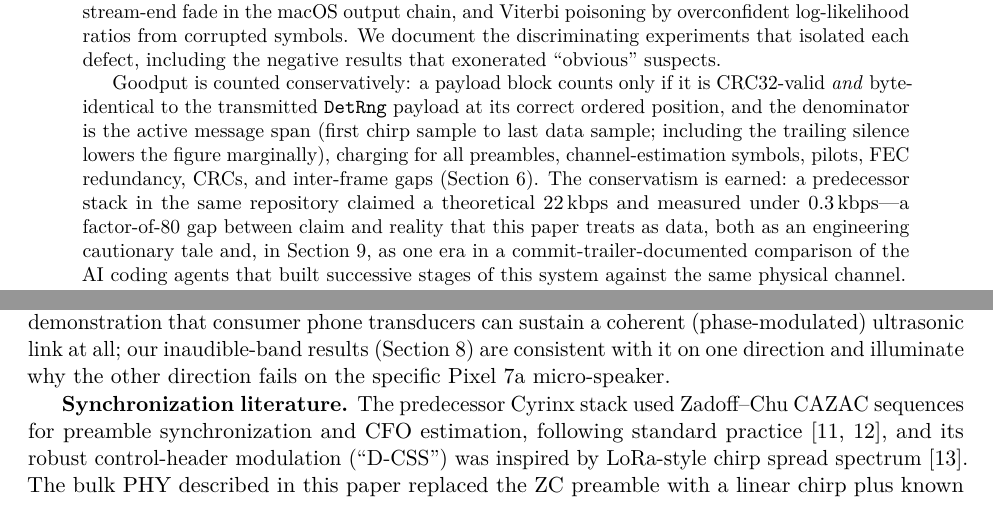
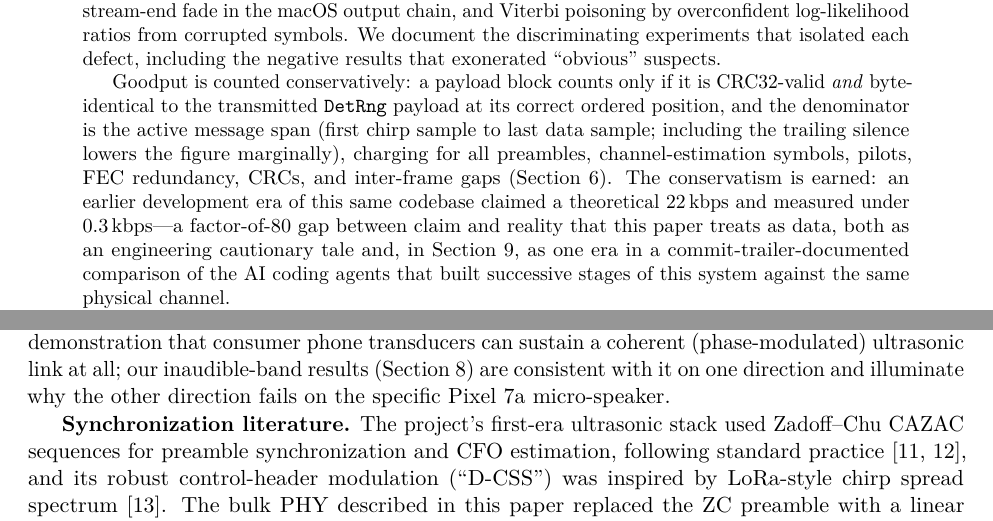
Before and after one commit to dweekly/cyrinx, a LaTeX paper (docs/whitepaper/cyrinx-acoustic-link.tex): two parts of pages 1 and 3 of 27, joined at a grey line, cut so that both start at the same text. Compiled offline with pdfLaTeX.

Commit message:
paper: launch-facing language — no backward references to a pre-launch Cyrinx
Nobody outside this repo has seen Cyrinx before today; "the predecessor
Cyrinx stack" reads as if a prior public Cyrinx existed. All seven
"predecessor" references reframed as the project's own first era
(self-contained for a first-time reader; the SSBenchmark era narrative
already defines the eras).

Co-Authored-By: Claude Fable 5 <noreply@anthropic.com>

```diff
--- a/docs/whitepaper/cyrinx-acoustic-link.tex
+++ b/docs/whitepaper/cyrinx-acoustic-link.tex
@@ -63,8 +63,8 @@ payload at its correct ordered position, and the denominator is the active
 message span (first chirp sample to last data sample; including the trailing
 silence lowers the figure marginally), charging for all preambles,
 channel-estimation symbols, pilots, FEC redundancy, CRCs, and inter-frame
-gaps (Section~\ref{sec:eval}). The conservatism is earned: a predecessor
-stack in the same repository claimed a theoretical 22\,kbps and measured
+gaps (Section~\ref{sec:eval}). The conservatism is earned: an earlier
+development era of this same codebase claimed a theoretical 22\,kbps and measured
 under 0.3\,kbps---a factor-of-80 gap between claim and reality that this
 paper treats as data, both as an engineering cautionary tale and, in
 Section~\ref{sec:benchmark}, as one era in a commit-trailer-documented
@@ -214,7 +214,7 @@ demonstration that consumer phone transducers can sustain a coherent
 (Section~\ref{sec:future}) are consistent with it on one direction and
 illuminate why the other direction fails on the specific Pixel 7a micro-speaker.
 
-\textbf{Synchronization literature.} The predecessor Cyrinx stack used
+\textbf{Synchronization literature.} The project's first-era ultrasonic stack used
 Zadoff--Chu CAZAC sequences for preamble synchronization and CFO estimation,
 following standard practice \cite{cazac,zcfo}, and its robust control-header
 modulation (``D-CSS'') was inspired by LoRa-style chirp spread spectrum
```
Also changed, not shown: docs/whitepaper/cyrinx-acoustic-link.pdf, site/cyrinx-acoustic-link.pdf, docs/whitepaper/cyrinx-acoustic-link.tex (10 more changed lines).
